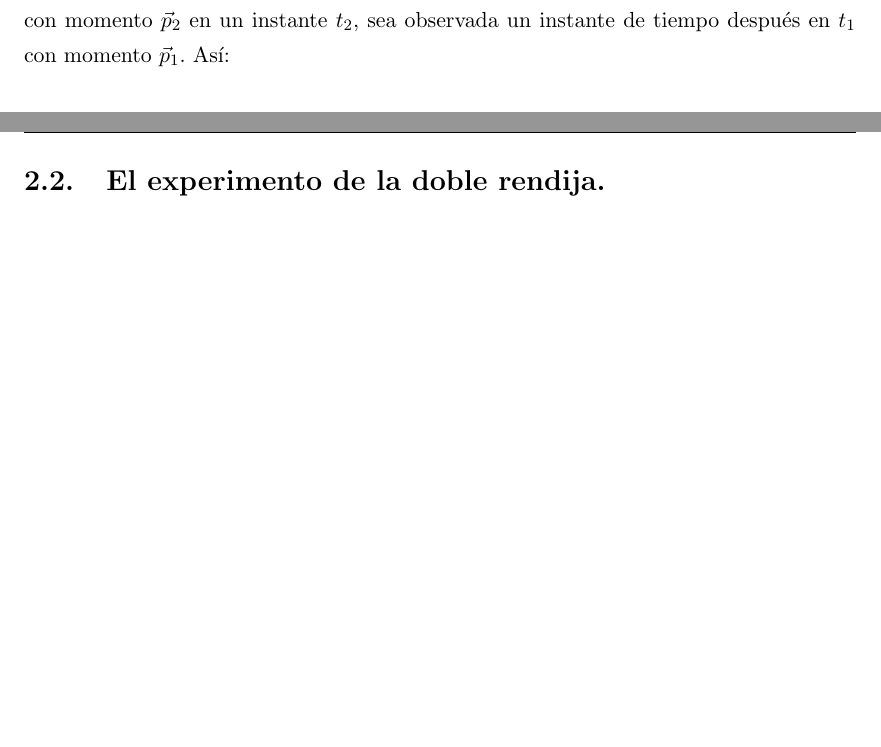
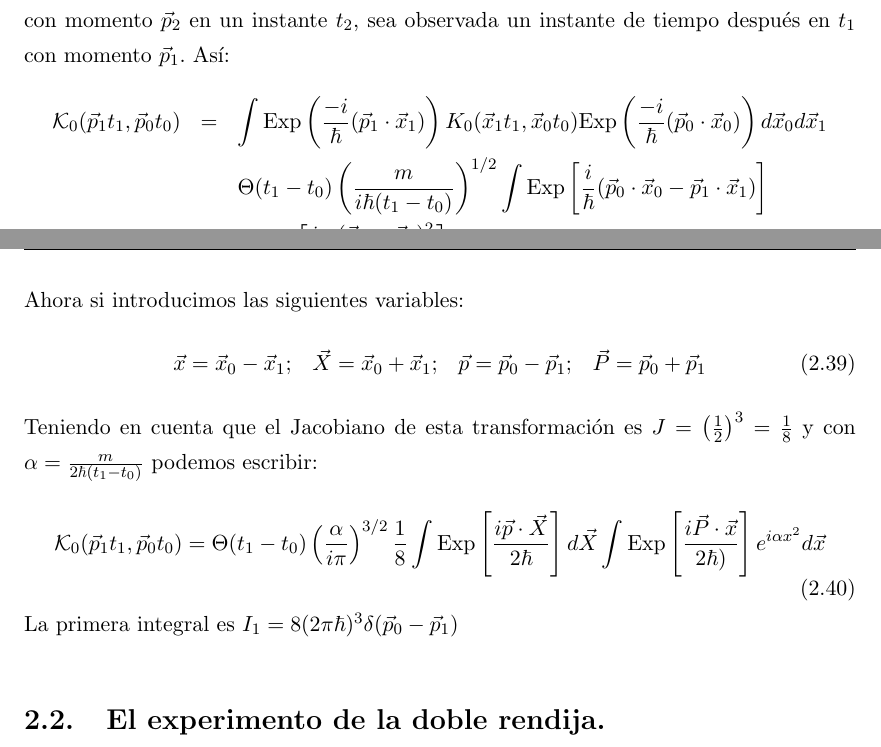
Before and after one commit to diegobaronm/Tesis-Pregrado, a LaTeX thesis (Thesis.tex, which reads Chapters/Chapter2.tex): two parts of pages 17 and 18 of 23, joined at a grey line, cut so that both start at the same text, the shorter picture padded with empty space. Compiled offline with pdfLaTeX.

Commit message:
a punto de terminar seccion

```diff
--- a/Chapters/Chapter2.tex
+++ b/Chapters/Chapter2.tex
@@ -219,8 +219,20 @@ Es el siguiente:
 \includegraphics[width=4cm]{Imagenes/Fig5}
 \end{SCfigure}
 En algunos casos es útil conocer una expresión para el propagador  $K_0$en el espacio de momentos, definimos $\mathcal{K}_0(\vec{p}_1t_1,\vec{p}_2t_2)$ como la amplitud de que una partícula con momento $\vec{p}_2$ en un instante $t_2$, sea observada un instante de tiempo después en $t_1$ con momento $\vec{p}_1$. Así:
-
-
+\begin{eqnarray}
+\nonumber \mathcal{K}_0(\vec{p}_1t_1,\vec{p}_0t_0)&=&\int \text{Exp}\left(\frac{-i}{\hbar}(\vec{p}_1\cdot\vec{x}_1)\right) K_0(\vec{x}_1t_1,\vec{x}_0t_0)\text{Exp}\left(\frac{-i}{\hbar}(\vec{p}_0\cdot\vec{x}_0)\right)d\vec{x}_0d\vec{x}_1\\
+&&\nonumber \Theta(t_{1}-t_{0})\left(\frac{m}{i\hbar(t_{1}-t_{0})}\right)^{1/2}\int\text{Exp}\left[\frac{i}{\hbar}(\vec{p}_{0}\cdot\vec{x}_{0}-\vec{p}_{1}\cdot\vec{x}_{1})\right]\\
+&& \times \text{Exp}\left[\frac{im(\vec{x}_{0}-\vec{x}_{1})^{2}}{2\hbar(t_{1}-t_{0})}\right]d\vec{x}_{0}d\vec{x}_{1}
+\end{eqnarray}
+Ahora si introducimos las siguientes variables:
+\begin{equation}
+\vec{x}=\vec{x}_0-\vec{x}_1;\hspace{0.3cm}\vec{X}=\vec{x}_0+\vec{x}_1;\hspace{0.3cm}\vec{p}=\vec{p}_0-\vec{p}_1;\hspace{0.3cm}\vec{P}=\vec{p}_0+\vec{p}_1
+\end{equation}
+Teniendo en cuenta que el Jacobiano de esta transformación es $J=\left(\frac{1}{2}\right)^3=\frac{1}{8}$ y con $\alpha=\frac{m}{2\hbar (t_1-t_0)}$  podemos escribir:
+\begin{equation}
+\mathcal{K}_0(\vec{p}_1t_1,\vec{p}_0t_0)=\Theta(t_{1}-t_{0})\left(\frac{\alpha}{i\pi}\right)^{3/2}\frac{1}{8}\int\text{Exp}\left[\frac{i\vec{p}\cdot\vec{X}}{2\hbar}\right]d\vec{X}\int\text{Exp}\left[\frac{i\vec{P}\cdot\vec{x}}{2\hbar)}\right]e^{i\alpha x^{2}}d\vec{x}
+\end{equation}
+La primera integral es $I_1=8(2\pi\hbar)^3\delta(\vec{p}_0-\vec{p}_1)$
 
 
 
```
Also changed, not shown: Thesis.pdf, 6 other files.
